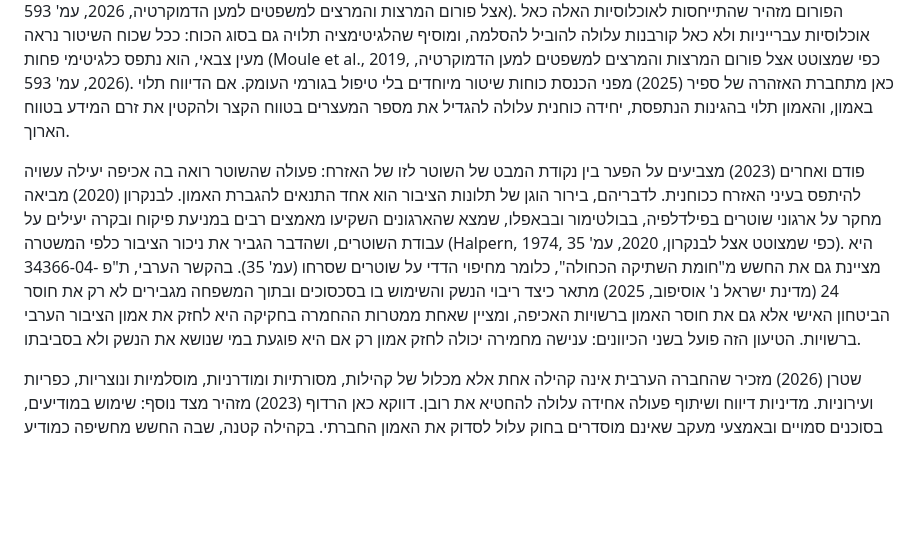
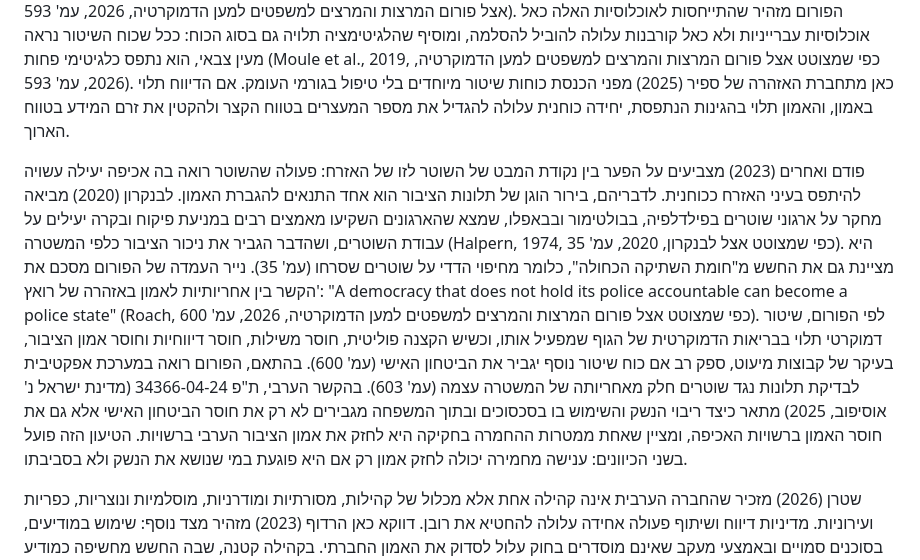
Before and after one commit to azbargarawan-sudo/clickwriting-landing, a Markdown page: academic/between-under-and-over-policing.md, the part around the change. GitHub-like rendering; blank space fills up the shorter version.

Commit message:
Add Forum pp. 600, 603 on democratic policing, accountability and complaints
Co-Authored-By: Claude Opus 5.5 <noreply@anthropic.com>
Claude-Session: https://claude.ai/code/session_01E28rxLu3Wa1kQRJF5nPNrT

```diff
--- a/academic/between-under-and-over-policing.md
+++ b/academic/between-under-and-over-policing.md
@@ -48,7 +48,7 @@
 
 הספרות האמפירית שעליה נשען נייר העמדה מסבירה מדוע האמון קובע את זרם המידע. לפי מחקריהם של טיילר ועמיתיו, מידת האמון של הציבור בלגיטימיות של מערכת האכיפה משפיעה על נכונותם של אזרחים לציית לחוק ולסייע למשטרה נגד פשיעה בקהילה שלהם. הלגיטימיות עצמה נבנית בעיקר מהערכת ההגינות של תהליך קבלת ההחלטות, כלומר מצדק פרוצדורלי, ולא רק מתוצאות האכיפה (Sunshine & Tyler, 2003; Tyler & Fagan, 2008, כפי שמצוטטים אצל פורום המרצות והמרצים למשפטים למען הדמוקרטיה, 2026, עמ' 592). בישראל נמדד אמון נמוך במשטרה דווקא בקרב האוכלוסייה הערבית ויוצאי אתיופיה (Hasisi & Weitzer, 2007, כפי שמצוטט אצל פורום המרצות והמרצים למשפטים למען הדמוקרטיה, 2026, עמ' 593). הפורום מזהיר שהתייחסות לאוכלוסיות האלה כאל אוכלוסיות עברייניות ולא כאל קורבנות עלולה להוביל להסלמה, ומוסיף שהלגיטימציה תלויה גם בסוג הכוח: ככל שכוח השיטור נראה מעין צבאי, הוא נתפס כלגיטימי פחות (Moule et al., 2019, כפי שמצוטט אצל פורום המרצות והמרצים למשפטים למען הדמוקרטיה, 2026, עמ' 593). כאן מתחברת האזהרה של ספיר (2025) מפני הכנסת כוחות שיטור מיוחדים בלי טיפול בגורמי העומק. אם הדיווח תלוי באמון, והאמון תלוי בהגינות הנתפסת, יחידה כוחנית עלולה להגדיל את מספר המעצרים בטווח הקצר ולהקטין את זרם המידע בטווח הארוך.
 
-פודם ואחרים (2023) מצביעים על הפער בין נקודת המבט של השוטר לזו של האזרח: פעולה שהשוטר רואה בה אכיפה יעילה עשויה להיתפס בעיני האזרח ככוחנית. לדבריהם, בירור הוגן של תלונות הציבור הוא אחד התנאים להגברת האמון. לבנקרון (2020) מביאה מחקר על ארגוני שוטרים בפילדלפיה, בבולטימור ובבאפלו, שמצא שהארגונים השקיעו מאמצים רבים במניעת פיקוח ובקרה יעילים על עבודת השוטרים, ושהדבר הגביר את ניכור הציבור כלפי המשטרה (Halpern, 1974, כפי שמצוטט אצל לבנקרון, 2020, עמ' 35). היא מציינת גם את החשש מ"חומת השתיקה הכחולה", כלומר מחיפוי הדדי על שוטרים שסרחו (עמ' 35). בהקשר הערבי, ת"פ 34366-04-24 (מדינת ישראל נ' אוסיפוב, 2025) מתאר כיצד ריבוי הנשק והשימוש בו בסכסוכים ובתוך המשפחה מגבירים לא רק את חוסר הביטחון האישי אלא גם את חוסר האמון ברשויות האכיפה, ומציין שאחת ממטרות ההחמרה בחקיקה היא לחזק את אמון הציבור הערבי ברשויות. הטיעון הזה פועל בשני הכיוונים: ענישה מחמירה יכולה לחזק אמון רק אם היא פוגעת במי שנושא את הנשק ולא בסביבתו.
+פודם ואחרים (2023) מצביעים על הפער בין נקודת המבט של השוטר לזו של האזרח: פעולה שהשוטר רואה בה אכיפה יעילה עשויה להיתפס בעיני האזרח ככוחנית. לדבריהם, בירור הוגן של תלונות הציבור הוא אחד התנאים להגברת האמון. לבנקרון (2020) מביאה מחקר על ארגוני שוטרים בפילדלפיה, בבולטימור ובבאפלו, שמצא שהארגונים השקיעו מאמצים רבים במניעת פיקוח ובקרה יעילים על עבודת השוטרים, ושהדבר הגביר את ניכור הציבור כלפי המשטרה (Halpern, 1974, כפי שמצוטט אצל לבנקרון, 2020, עמ' 35). היא מציינת גם את החשש מ"חומת השתיקה הכחולה", כלומר מחיפוי הדדי על שוטרים שסרחו (עמ' 35). נייר העמדה של הפורום מסכם את הקשר בין אחריותיות לאמון באזהרה של רואץ': "A democracy that does not hold its police accountable can become a police state" (Roach, כפי שמצוטט אצל פורום המרצות והמרצים למשפטים למען הדמוקרטיה, 2026, עמ' 600). לפי הפורום, שיטור דמוקרטי תלוי בבריאות הדמוקרטית של הגוף שמפעיל אותו, וכשיש הקצנה פוליטית, חוסר משילות, חוסר דיווחיות וחוסר אמון הציבור, בעיקר של קבוצות מיעוט, ספק רב אם כוח שיטור נוסף יגביר את הביטחון האישי (עמ' 600). בהתאם, הפורום רואה במערכת אפקטיבית לבדיקת תלונות נגד שוטרים חלק מאחריותה של המשטרה עצמה (עמ' 603). בהקשר הערבי, ת"פ 34366-04-24 (מדינת ישראל נ' אוסיפוב, 2025) מתאר כיצד ריבוי הנשק והשימוש בו בסכסוכים ובתוך המשפחה מגבירים לא רק את חוסר הביטחון האישי אלא גם את חוסר האמון ברשויות האכיפה, ומציין שאחת ממטרות ההחמרה בחקיקה היא לחזק את אמון הציבור הערבי ברשויות. הטיעון הזה פועל בשני הכיוונים: ענישה מחמירה יכולה לחזק אמון רק אם היא פוגעת במי שנושא את הנשק ולא בסביבתו.
 
 שטרן (2026) מזכיר שהחברה הערבית אינה קהילה אחת אלא מכלול של קהילות, מסורתיות ומודרניות, מוסלמיות ונוצריות, כפריות ועירוניות. מדיניות דיווח ושיתוף פעולה אחידה עלולה להחטיא את רובן. דווקא כאן הרדוף (2023) מזהיר מצד נוסף: שימוש במודיעים, בסוכנים סמויים ובאמצעי מעקב שאינם מוסדרים בחוק עלול לסדוק את האמון החברתי. בקהילה קטנה, שבה החשש מחשיפה כמודיע הוא ממשי, הדרך שבה המשטרה אוספת מידע קובעת אם יהיה לה מידע גם בעתיד.
 
```
